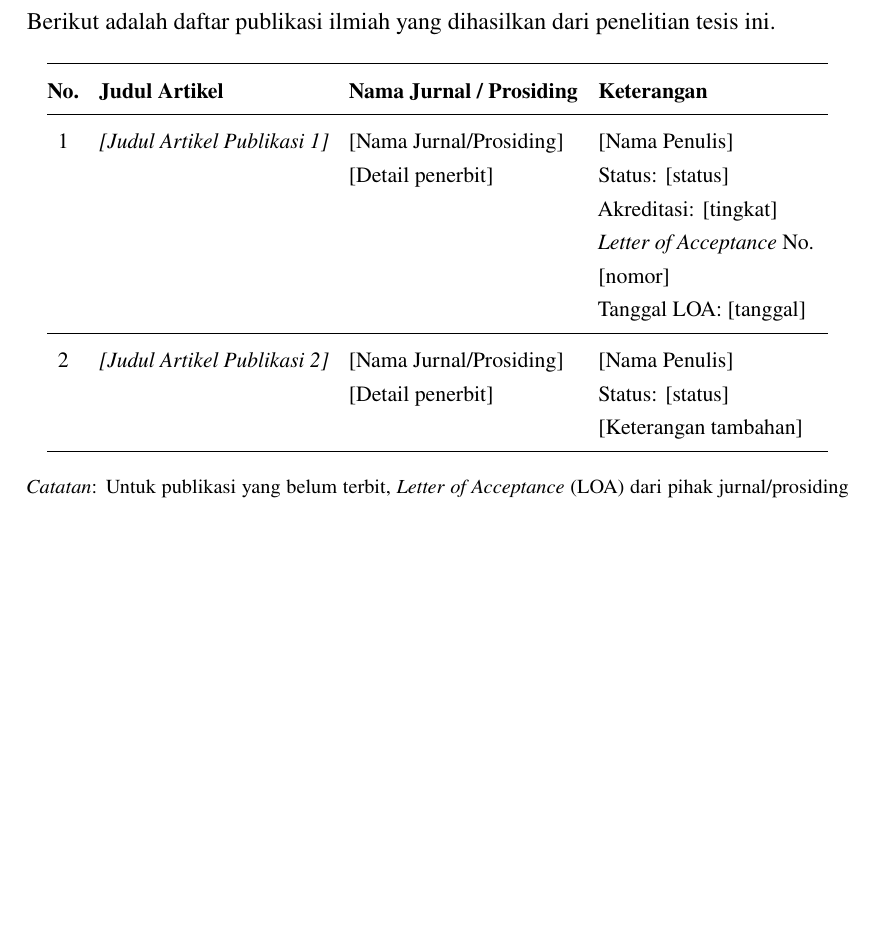
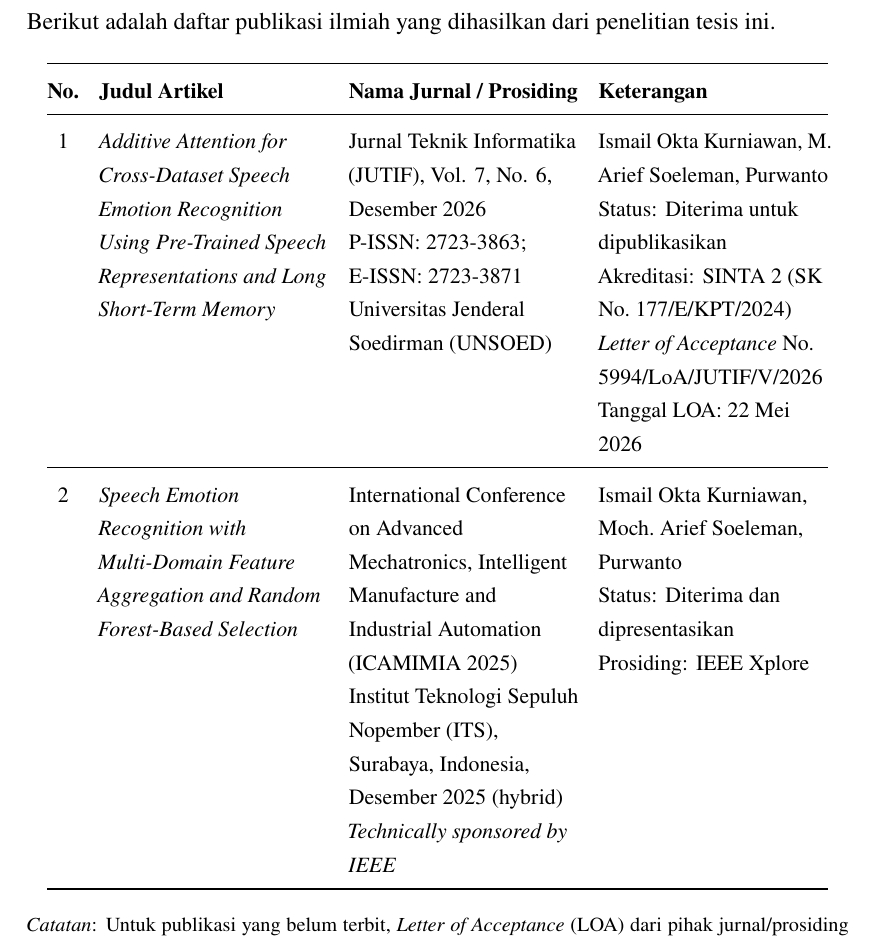
Before and after one commit to ismailokta/wavlm-ser, a LaTeX thesis (thesis-template/thesis.tex, which reads thesis-template/frontmatter/daftar_publikasi.tex): part of page 10 of 29, cut so that both start at the same text, the shorter picture padded with empty space. Compiled offline with pdfLaTeX.

Commit message:
Update template daftar_publikasi.tex with actual publications

```diff
--- a/thesis-template/frontmatter/daftar_publikasi.tex
+++ b/thesis-template/frontmatter/daftar_publikasi.tex
@@ -12,17 +12,23 @@ Berikut adalah daftar publikasi ilmiah yang dihasilkan dari penelitian tesis ini
 \toprule
 \textbf{No.} & \textbf{Judul Artikel} & \textbf{Nama Jurnal / Prosiding} & \textbf{Keterangan} \\
 \midrule
-1 & \textit{[Judul Artikel Publikasi 1]} & [Nama Jurnal/Prosiding]\newline
-    [Detail penerbit] & [Nama Penulis]\newline
-    Status: [status]\newline
-    Akreditasi: [tingkat]\newline
-    \textit{Letter of Acceptance} No.\ [nomor]\newline
-    Tanggal LOA: [tanggal] \\
+1 & \textit{Additive Attention for Cross-Dataset Speech Emotion Recognition Using Pre-Trained Speech Representations and Long Short-Term Memory}
+  & Jurnal Teknik Informatika (JUTIF), Vol. 7, No. 6, Desember 2026\newline
+    P-ISSN: 2723-3863; E-ISSN: 2723-3871\newline
+    Universitas Jenderal Soedirman (UNSOED)
+  & Ismail Okta Kurniawan, M. Arief Soeleman, Purwanto\newline
+    Status: Diterima untuk dipublikasikan\newline
+    Akreditasi: SINTA 2 (SK No.\ 177/E/KPT/2024)\newline
+    \textit{Letter of Acceptance} No.\ 5994/LoA/JUTIF/V/2026\newline
+    Tanggal LOA: 22 Mei 2026 \\
 \midrule
-2 & \textit{[Judul Artikel Publikasi 2]} & [Nama Jurnal/Prosiding]\newline
-    [Detail penerbit] & [Nama Penulis]\newline
-    Status: [status]\newline
-    [Keterangan tambahan] \\
+2 & \textit{Speech Emotion Recognition with Multi-Domain Feature Aggregation and Random Forest-Based Selection}
+  & International Conference on Advanced Mechatronics, Intelligent Manufacture and Industrial Automation (ICAMIMIA 2025)\newline
+    Institut Teknologi Sepuluh Nopember (ITS), Surabaya, Indonesia, Desember 2025 (hybrid)\newline
+    \textit{Technically sponsored by IEEE}
+  & Ismail Okta Kurniawan, Moch.\ Arief Soeleman, Purwanto\newline
+    Status: Diterima dan dipresentasikan\newline
+    Prosiding: IEEE Xplore \\
 \bottomrule
 \end{tabularx}
 \end{center}
```
